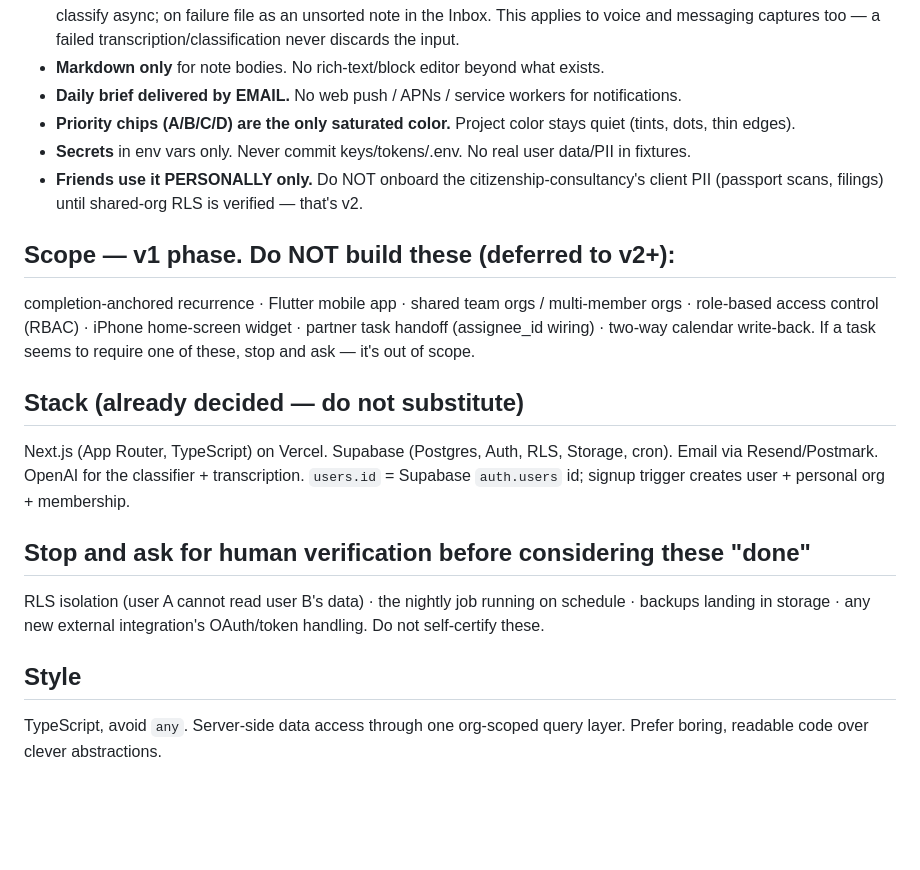
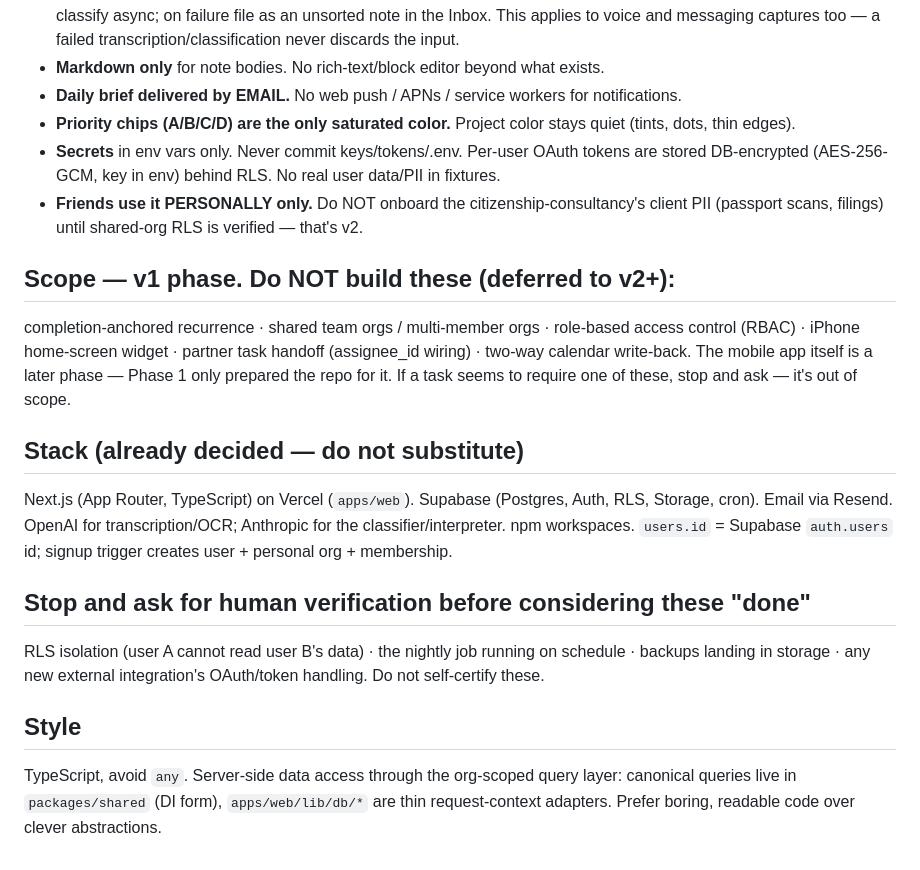
Before and after one commit to EliasMalki/second-brain, a Markdown page: CLAUDE.md, the part around one of its changes. GitHub-like rendering; blank space fills up the shorter version.

```diff
--- a/CLAUDE.md
+++ b/CLAUDE.md
@@ -45,20 +59,22 @@ is silent or ambiguous, ASK — do not invent a direction.
 - **Daily brief delivered by EMAIL.** No web push / APNs / service workers for notifications.
 - **Priority chips (A/B/C/D) are the only saturated color.** Project color stays quiet
   (tints, dots, thin edges).
-- **Secrets** in env vars only. Never commit keys/tokens/.env. No real user data/PII in fixtures.
+- **Secrets** in env vars only. Never commit keys/tokens/.env. Per-user OAuth tokens are
+  stored DB-encrypted (AES-256-GCM, key in env) behind RLS. No real user data/PII in fixtures.
 - **Friends use it PERSONALLY only.** Do NOT onboard the citizenship-consultancy's client
   PII (passport scans, filings) until shared-org RLS is verified — that's v2.
 
 ## Scope — v1 phase. Do NOT build these (deferred to v2+):
-completion-anchored recurrence · Flutter mobile app · shared team orgs / multi-member orgs ·
-role-based access control (RBAC) · iPhone home-screen widget · partner task handoff
-(assignee_id wiring) · two-way calendar write-back.
-If a task seems to require one of these, stop and ask — it's out of scope.
+completion-anchored recurrence · shared team orgs / multi-member orgs · role-based access
+control (RBAC) · iPhone home-screen widget · partner task handoff (assignee_id wiring) ·
+two-way calendar write-back. The mobile app itself is a later phase — Phase 1 only prepared
+the repo for it. If a task seems to require one of these, stop and ask — it's out of scope.
 
 ## Stack (already decided — do not substitute)
-Next.js (App Router, TypeScript) on Vercel. Supabase (Postgres, Auth, RLS, Storage, cron).
-Email via Resend/Postmark. OpenAI for the classifier + transcription. `users.id` = Supabase
-`auth.users` id; signup trigger creates user + personal org + membership.
+Next.js (App Router, TypeScript) on Vercel (`apps/web`). Supabase (Postgres, Auth, RLS,
+Storage, cron). Email via Resend. OpenAI for transcription/OCR; Anthropic for the
+classifier/interpreter. npm workspaces. `users.id` = Supabase `auth.users` id; signup
+trigger creates user + personal org + membership.
 
 ## Stop and ask for human verification before considering these "done"
 RLS isolation (user A cannot read user B's data) · the nightly job running on schedule ·
@@ -66,5 +82,6 @@ backups landing in storage · any new external integration's OAuth/token handlin
 Do not self-certify these.
 
 ## Style
-TypeScript, avoid `any`. Server-side data access through one org-scoped query layer.
-Prefer boring, readable code over clever abstractions.
+TypeScript, avoid `any`. Server-side data access through the org-scoped query layer:
+canonical queries live in `packages/shared` (DI form), `apps/web/lib/db/*` are thin
+request-context adapters. Prefer boring, readable code over clever abstractions.
```
Also changed, not shown: other parts of CLAUDE.md (+24 -10 lines), apps/web/CLAUDE.md (added, +55 -0 lines), packages/shared/CLAUDE.md (added, +40 -0 lines).
